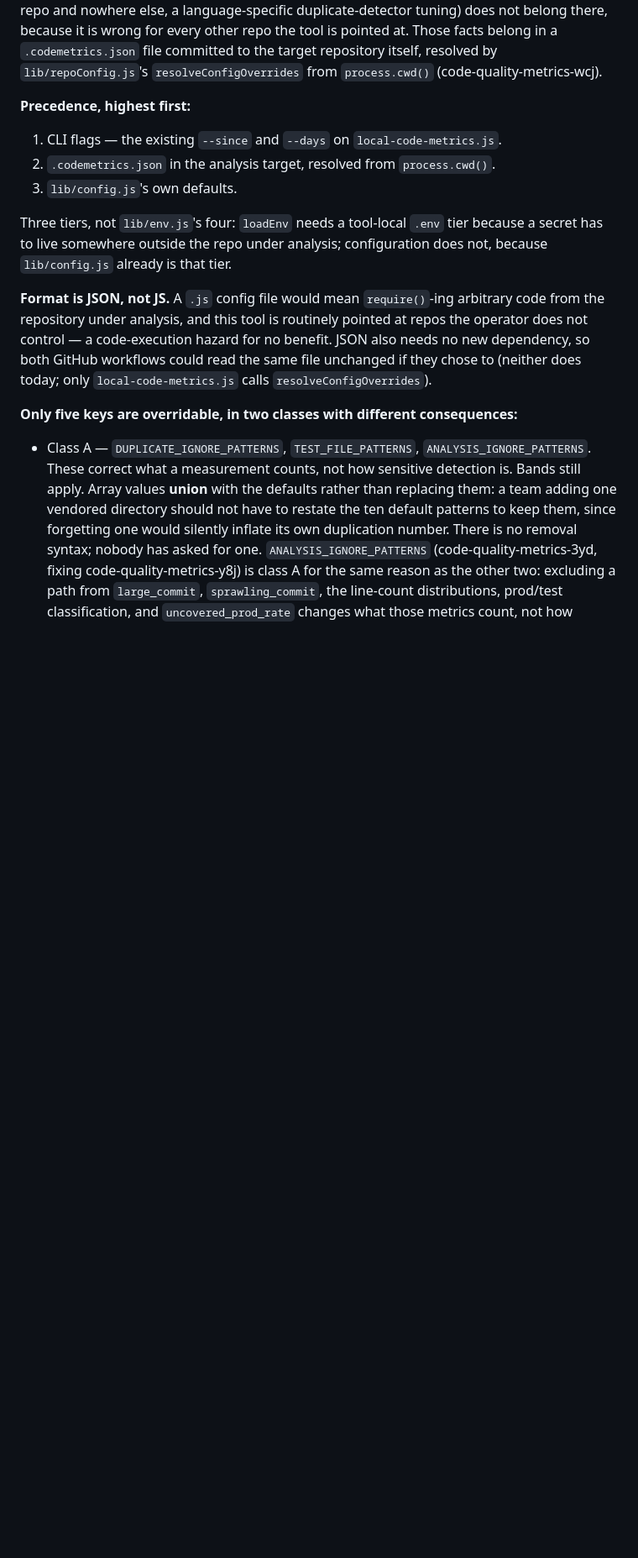
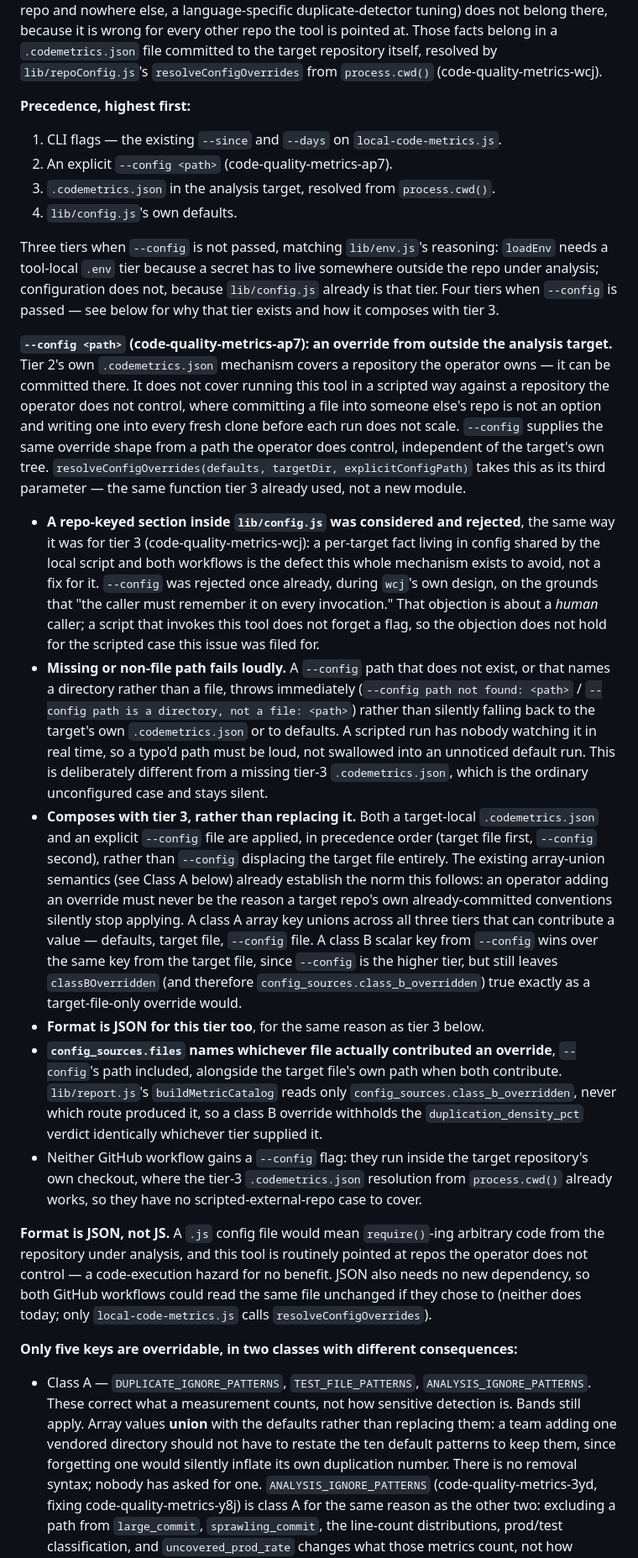
Before and after one commit to stride-nyc/code-quality-metrics, a Markdown page: AGENTS.md, the part around the change. Shown at 84% size. Rendered like a GitHub page; blank space fills up the shorter version.

Commit message:
docs: document the --config precedence tier in AGENTS.md
Per-Repo Configuration Overrides gains a fourth tier when --config is passed: rejected alternative (repo-keyed lib/config.js section), why the wcj-era 'human forgets the flag' objection does not apply to a scripted caller, fail-loud-on-missing-or-directory behavior, compose-not-replace semantics with tier 3, and config_sources naming whichever route contributed an override.

code-quality-metrics-ap7

```diff
--- a/AGENTS.md
+++ b/AGENTS.md
@@ -176,12 +176,57 @@ because it is wrong for every other repo the tool is pointed at. Those facts bel
 **Precedence, highest first:**
 
 1. CLI flags — the existing `--since` and `--days` on `local-code-metrics.js`.
-2. `.codemetrics.json` in the analysis target, resolved from `process.cwd()`.
-3. `lib/config.js`'s own defaults.
+2. An explicit `--config <path>` (code-quality-metrics-ap7).
+3. `.codemetrics.json` in the analysis target, resolved from `process.cwd()`.
+4. `lib/config.js`'s own defaults.
 
-Three tiers, not `lib/env.js`'s four: `loadEnv` needs a tool-local `.env` tier because a secret
-has to live somewhere outside the repo under analysis; configuration does not, because
-`lib/config.js` already is that tier.
+Three tiers when `--config` is not passed, matching `lib/env.js`'s reasoning: `loadEnv` needs a
+tool-local `.env` tier because a secret has to live somewhere outside the repo under analysis;
+configuration does not, because `lib/config.js` already is that tier. Four tiers when `--config`
+is passed — see below for why that tier exists and how it composes with tier 3.
+
+**`--config <path>` (code-quality-metrics-ap7): an override from outside the analysis target.**
+Tier 2's own `.codemetrics.json` mechanism covers a repository the operator owns — it can be
+committed there. It does not cover running this tool in a scripted way against a repository the
+operator does not control, where committing a file into someone else's repo is not an option and
+writing one into every fresh clone before each run does not scale. `--config` supplies the same
+override shape from a path the operator does control, independent of the target's own tree.
+`resolveConfigOverrides(defaults, targetDir, explicitConfigPath)` takes this as its third
+parameter — the same function tier 3 already used, not a new module.
+
+- **A repo-keyed section inside `lib/config.js` was considered and rejected**, the same way it was
+  for tier 3 (code-quality-metrics-wcj): a per-target fact living in config shared by the local
+  script and both workflows is the defect this whole mechanism exists to avoid, not a fix for it.
+  `--config` was rejected once already, during `wcj`'s own design, on the grounds that "the caller
+  must remember it on every invocation." That objection is about a *human* caller; a script that
+  invokes this tool does not forget a flag, so the objection does not hold for the scripted case
+  this issue was filed for.
+- **Missing or non-file path fails loudly.** A `--config` path that does not exist, or that names a
+  directory rather than a file, throws immediately (`--config path not found: <path>` /
+  `--config path is a directory, not a file: <path>`) rather than silently falling back to the
+  target's own `.codemetrics.json` or to defaults. A scripted run has nobody watching it in real
+  time, so a typo'd path must be loud, not swallowed into an unnoticed default run. This is
+  deliberately different from a missing tier-3 `.codemetrics.json`, which is the ordinary
+  unconfigured case and stays silent.
+- **Composes with tier 3, rather than replacing it.** Both a target-local `.codemetrics.json` and
+  an explicit `--config` file are applied, in precedence order (target file first, `--config`
+  second), rather than `--config` displacing the target file entirely. The existing array-union
+  semantics (see Class A below) already establish the norm this follows: an operator adding an
+  override must never be the reason a target repo's own already-committed conventions silently
+  stop applying. A class A array key unions across all three tiers that can contribute a value —
+  defaults, target file, `--config` file. A class B scalar key from `--config` wins over the same
+  key from the target file, since `--config` is the higher tier, but still leaves
+  `classBOverridden` (and therefore `config_sources.class_b_overridden`) true exactly as a
+  target-file-only override would.
+- **Format is JSON for this tier too**, for the same reason as tier 3 below.
+- **`config_sources.files` names whichever file actually contributed an override**, `--config`'s
+  path included, alongside the target file's own path when both contribute. `lib/report.js`'s
+  `buildMetricCatalog` reads only `config_sources.class_b_overridden`, never which route produced
+  it, so a class B override withholds the `duplication_density_pct` verdict identically whichever
+  tier supplied it.
+- Neither GitHub workflow gains a `--config` flag: they run inside the target repository's own
+  checkout, where the tier-3 `.codemetrics.json` resolution from `process.cwd()` already works,
+  so they have no scripted-external-repo case to cover.
 
 **Format is JSON, not JS.** A `.js` config file would mean `require()`-ing arbitrary code from
 the repository under analysis, and this tool is routinely pointed at repos the operator does not
```
